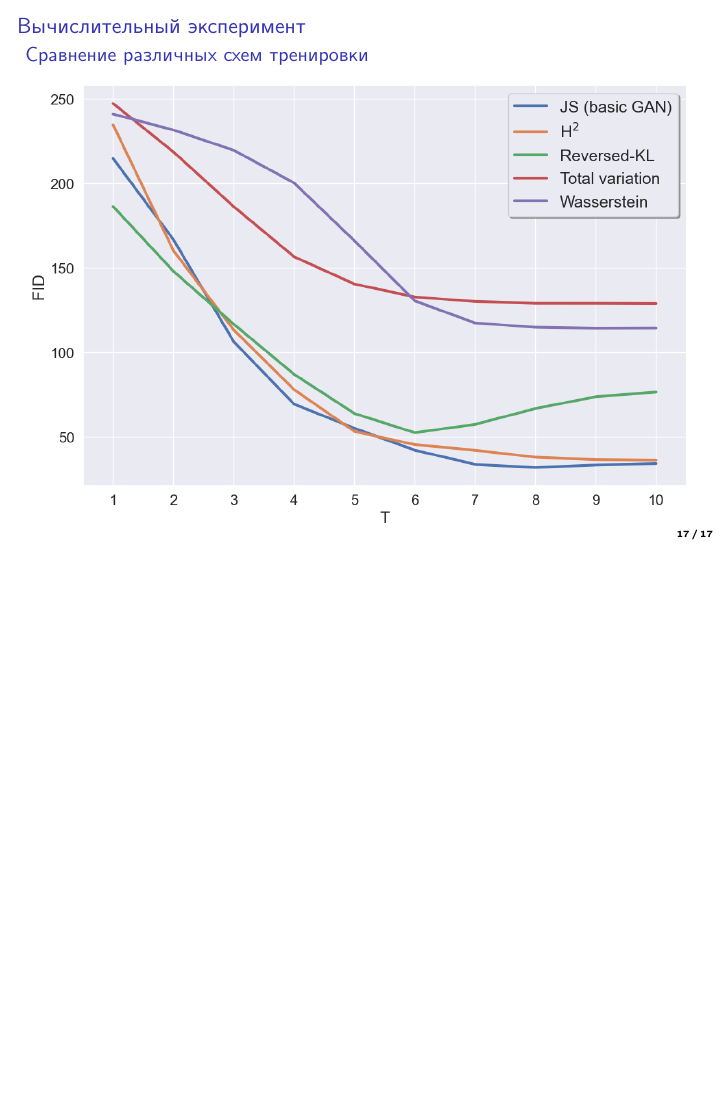
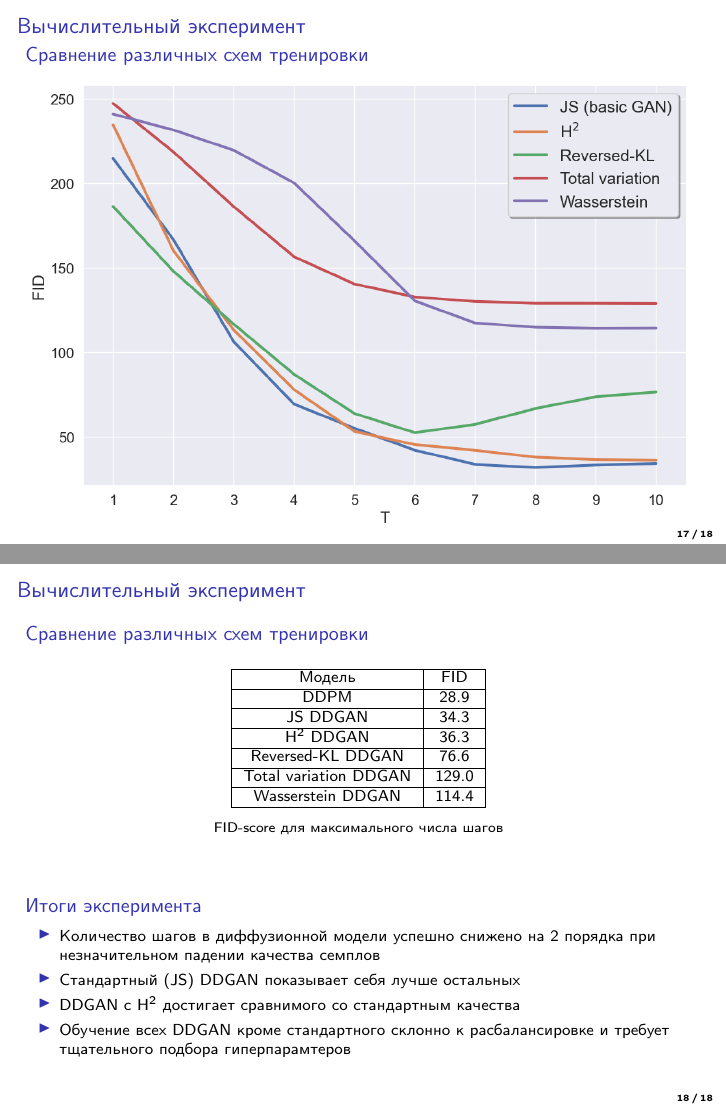
Before and after one commit to intsystems/2023-Project-124, LaTeX slides (slides/slides.tex): page 17 of 17 before the commit and pages 17 and 18 of 18 after it, the two joined at a grey line, the shorter picture padded with empty space. Compiled offline with pdfLaTeX.

Commit message:
update slides

```diff
--- a/slides/slides.tex
+++ b/slides/slides.tex
@@ -14,6 +14,7 @@
 
 \usepackage{caption}
 \usepackage{subcaption}
+\usepackage{longtable}
 % \usepackage{subfigure}
 
 \usepackage{multicol}
@@ -506,7 +506,39 @@
 					\centering{\includegraphics[scale=0.45]{figures/DDGAN_ALL_FID_FMNIST.png}}
 			\end{figure}
 		\end{block}
+\end{frame}
 
+\begin{frame}
+	\frametitle{Вычислительный эксперимент}
+	\begin{block}{Сравнение различных схем тренировки}
+		\begin{longtable}{|c|c|}
+			\hline
+			Модель &  FID\\
+			\hline
+			DDPM &  28.9\\
+			\hline
+			JS DDGAN & 34.3 \\
+			\hline
+			H$^2$ DDGAN &  36.3\\
+			\hline
+			Reversed-KL DDGAN &  76.6\\
+			\hline
+			Total variation DDGAN &  129.0\\
+			\hline
+			Wasserstein DDGAN &  114.4\\
+			\hline
+			\caption*{FID-score для максимального числа шагов}
+		\end{longtable}
+	\end{block}
+	\begin{block}{Итоги эксперимента}
+		\begin{itemize}
+			\item Количество шагов в диффузионной модели успешно снижено на 2 порядка при незначительном падении качества семплов
+			\item Стандартный (JS) DDGAN показывает себя лучше остальных
+			\item DDGAN с H$^2$ достигает сравнимого со стандартным качества
+			\item Обучение всех DDGAN кроме стандартного склонно к расбалансировке и требует тщательного подбора гиперпарамтеров
+
+		\end{itemize}
+	\end{block}
 \end{frame}
 
 \end{document}
```
Also changed, not shown: slides/slides.pdf, slides/slides.tex (1 more changed lines), 4 other files.
